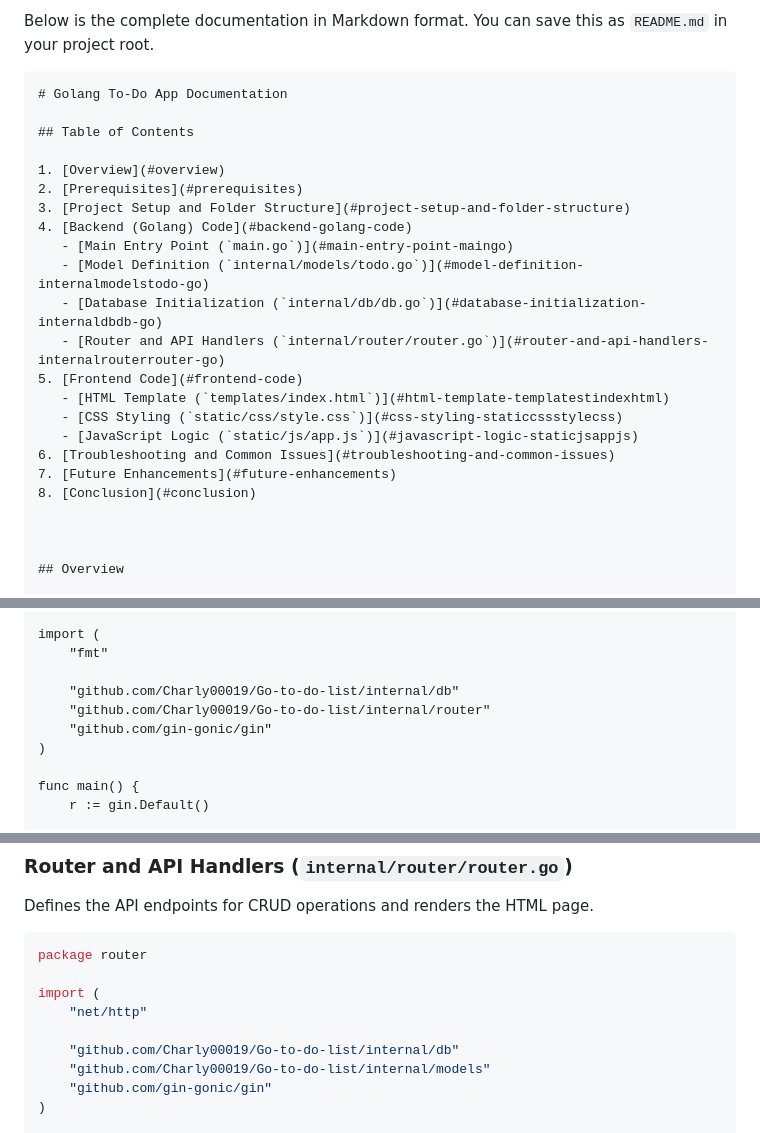
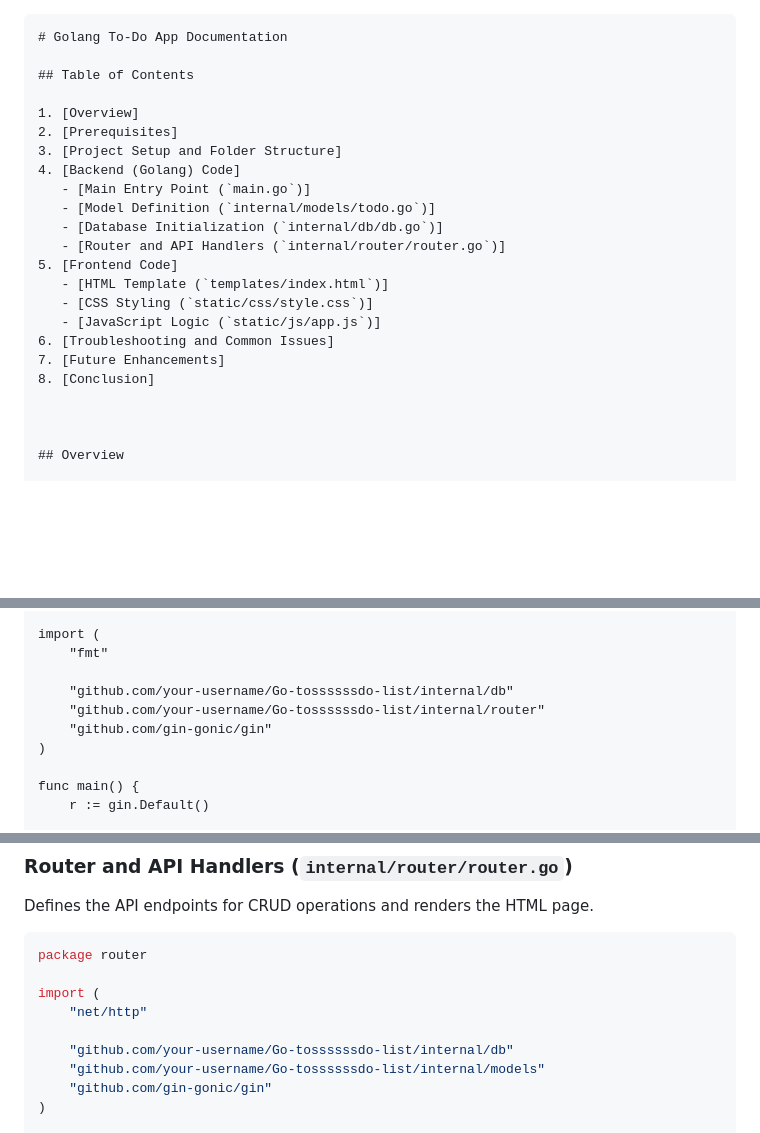
Before and after one commit to Charly00019/Go-to-do-list, a Markdown page: README.md, 3 parts joined by grey strips. Rendered like a GitHub page; blank space fills up the shorter version.

````diff
--- a/README.md
+++ b/README.md
@@ -1,25 +1,23 @@
-Below is the complete documentation in Markdown format. You can save this as `README.md` in your project root.
-
 ```markdown
 # Golang To-Do App Documentation
 
 ## Table of Contents
 
-1. [Overview](#overview)
-2. [Prerequisites](#prerequisites)
-3. [Project Setup and Folder Structure](#project-setup-and-folder-structure)
-4. [Backend (Golang) Code](#backend-golang-code)
-   - [Main Entry Point (`main.go`)](#main-entry-point-maingo)
-   - [Model Definition (`internal/models/todo.go`)](#model-definition-internalmodelstodo-go)
-   - [Database Initialization (`internal/db/db.go`)](#database-initialization-internaldbdb-go)
-   - [Router and API Handlers (`internal/router/router.go`)](#router-and-api-handlers-internalrouterrouter-go)
-5. [Frontend Code](#frontend-code)
-   - [HTML Template (`templates/index.html`)](#html-template-templatestindexhtml)
-   - [CSS Styling (`static/css/style.css`)](#css-styling-staticcssstylecss)
-   - [JavaScript Logic (`static/js/app.js`)](#javascript-logic-staticjsappjs)
-6. [Troubleshooting and Common Issues](#troubleshooting-and-common-issues)
-7. [Future Enhancements](#future-enhancements)
-8. [Conclusion](#conclusion)
+1. [Overview]
+2. [Prerequisites]
+3. [Project Setup and Folder Structure]
+4. [Backend (Golang) Code]
+   - [Main Entry Point (`main.go`)]
+   - [Model Definition (`internal/models/todo.go`)]
+   - [Database Initialization (`internal/db/db.go`)]
+   - [Router and API Handlers (`internal/router/router.go`)]
+5. [Frontend Code]
+   - [HTML Template (`templates/index.html`)]
+   - [CSS Styling (`static/css/style.css`)]
+   - [JavaScript Logic (`static/js/app.js`)]
+6. [Troubleshooting and Common Issues]
+7. [Future Enhancements]
+8. [Conclusion]
 
 
 
@@ -94,8 +92,8 @@ package main
 import (
     "fmt"
 
-    "github.com/Charly00019/Go-to-do-list/internal/db"
-    "github.com/Charly00019/Go-to-do-list/internal/router"
+    "github.com/your-username/Go-tossssssdo-list/internal/db"
+    "github.com/your-username/Go-tossssssdo-list/internal/router"
     "github.com/gin-gonic/gin"
 )
 
@@ -177,8 +175,8 @@ package router
 import (
     "net/http"
 
-    "github.com/Charly00019/Go-to-do-list/internal/db"
-    "github.com/Charly00019/Go-to-do-list/internal/models"
+    "github.com/your-username/Go-tossssssdo-list/internal/db"
+    "github.com/your-username/Go-tossssssdo-list/internal/models"
     "github.com/gin-gonic/gin"
 )
 
````
Also changed, not shown: other parts of README.md (+1 -1 lines).
